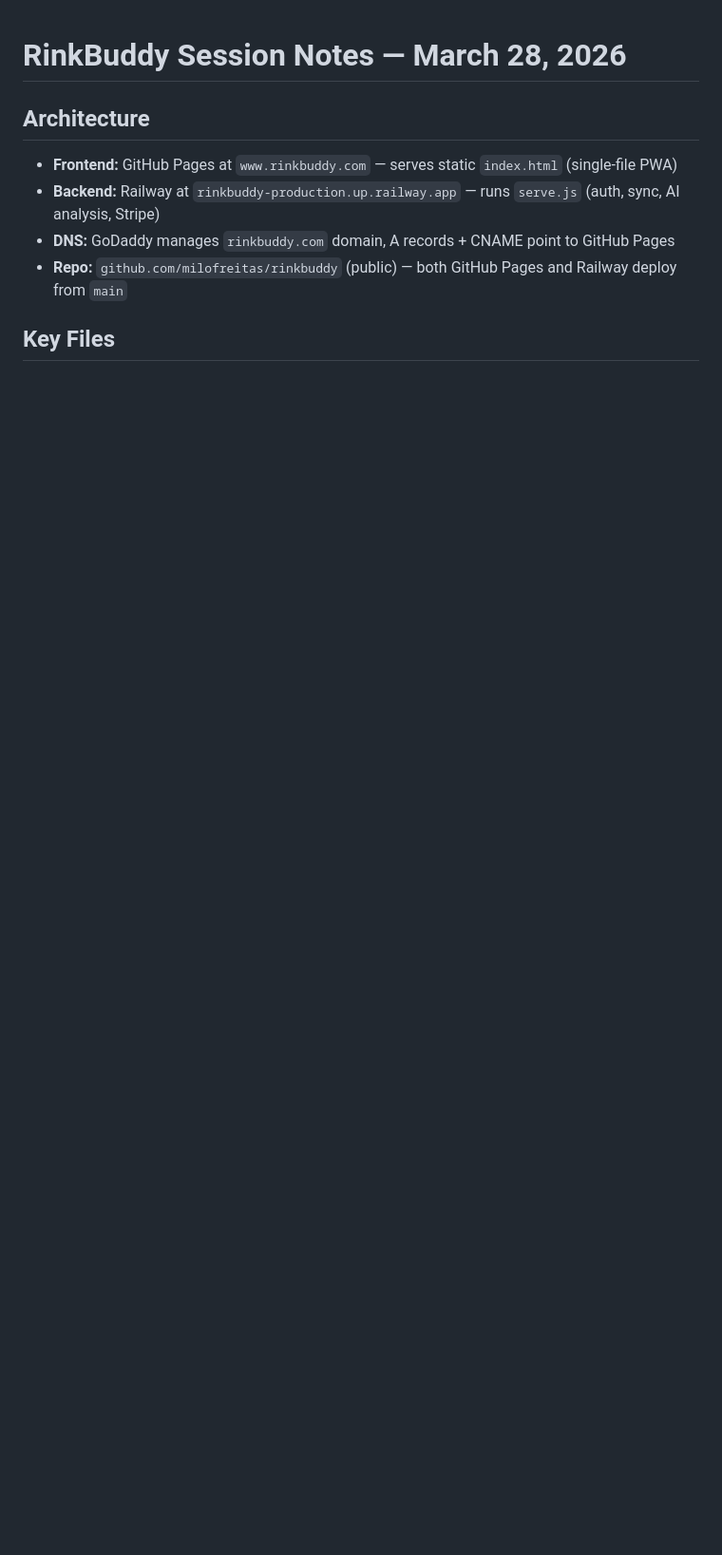
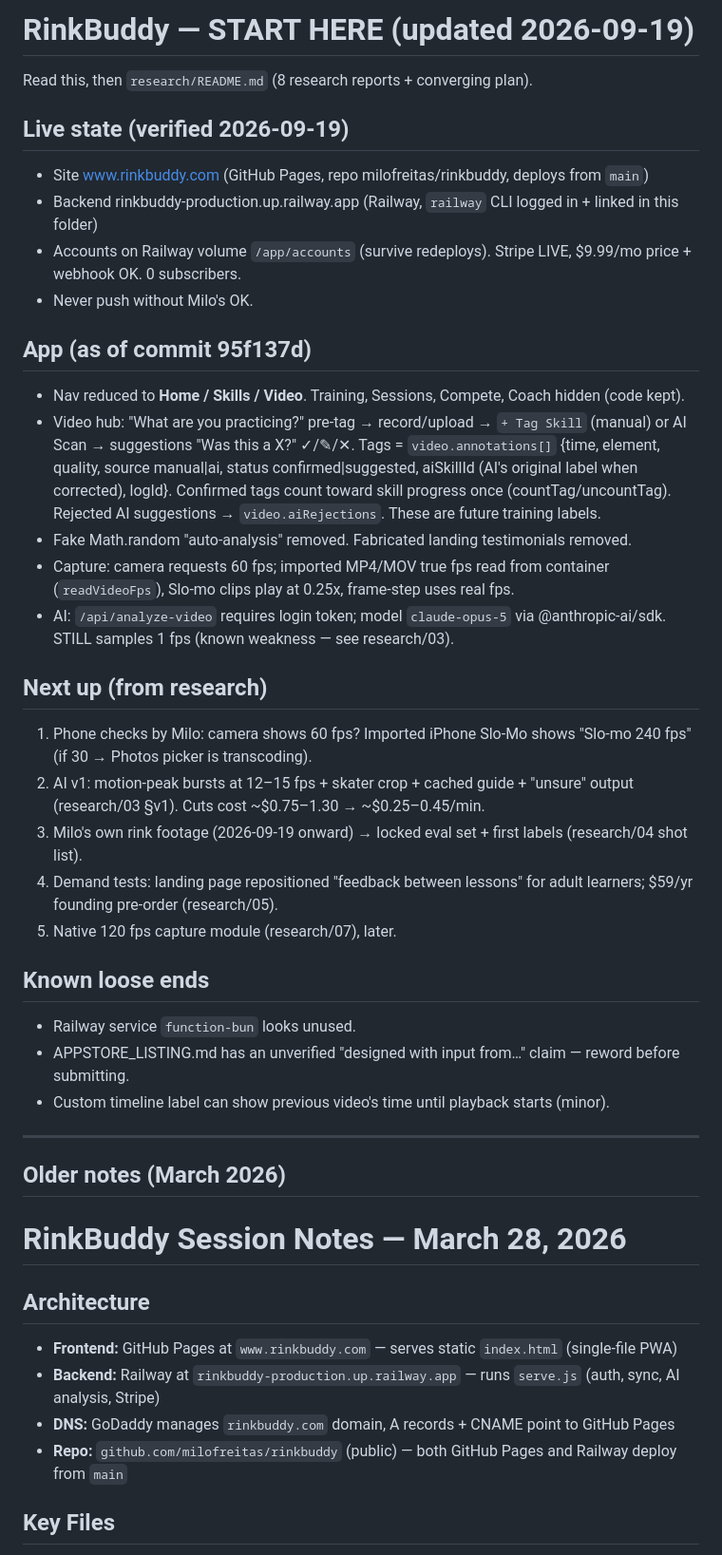
Before and after one commit to milofreitas/rinkbuddy, a Markdown page: SESSION_NOTES.md, the part around the change. Shown at 95% size. GitHub-like rendering; blank space fills up the shorter version.

Commit message:
Update session notes with current state and next steps
Co-Authored-By: Claude Opus 5 <noreply@anthropic.com>

```diff
--- a/SESSION_NOTES.md
+++ b/SESSION_NOTES.md
@@ -1,3 +1,37 @@
+# RinkBuddy — START HERE (updated 2026-09-19)
+
+Read this, then `research/README.md` (8 research reports + converging plan).
+
+## Live state (verified 2026-09-19)
+- Site www.rinkbuddy.com (GitHub Pages, repo milofreitas/rinkbuddy, deploys from `main`)
+- Backend rinkbuddy-production.up.railway.app (Railway, `railway` CLI logged in + linked in this folder)
+- Accounts on Railway volume `/app/accounts` (survive redeploys). Stripe LIVE, $9.99/mo price + webhook OK. 0 subscribers.
+- Never push without Milo's OK.
+
+## App (as of commit 95f137d)
+- Nav reduced to **Home / Skills / Video**. Training, Sessions, Compete, Coach hidden (code kept).
+- Video hub: "What are you practicing?" pre-tag → record/upload → `+ Tag Skill` (manual) or AI Scan → suggestions "Was this a X?" ✓/✎/✕.
+  Tags = `video.annotations[]` {time, element, quality, source manual|ai, status confirmed|suggested, aiSkillId (AI's original label when corrected), logId}.
+  Confirmed tags count toward skill progress once (countTag/uncountTag). Rejected AI suggestions → `video.aiRejections`. These are future training labels.
+- Fake Math.random "auto-analysis" removed. Fabricated landing testimonials removed.
+- Capture: camera requests 60 fps; imported MP4/MOV true fps read from container (`readVideoFps`), Slo-mo clips play at 0.25x, frame-step uses real fps.
+- AI: `/api/analyze-video` requires login token; model `claude-opus-5` via @anthropic-ai/sdk. STILL samples 1 fps (known weakness — see research/03).
+
+## Next up (from research)
+1. Phone checks by Milo: camera shows 60 fps? Imported iPhone Slo-Mo shows "Slo-mo 240 fps" (if 30 → Photos picker is transcoding).
+2. AI v1: motion-peak bursts at 12–15 fps + skater crop + cached guide + "unsure" output (research/03 §v1). Cuts cost ~$0.75–1.30 → ~$0.25–0.45/min.
+3. Milo's own rink footage (2026-09-19 onward) → locked eval set + first labels (research/04 shot list).
+4. Demand tests: landing page repositioned "feedback between lessons" for adult learners; $59/yr founding pre-order (research/05).
+5. Native 120 fps capture module (research/07), later.
+
+## Known loose ends
+- Railway service `function-bun` looks unused.
+- APPSTORE_LISTING.md has an unverified "designed with input from…" claim — reword before submitting.
+- Custom timeline label can show previous video's time until playback starts (minor).
+
+---
+
+## Older notes (March 2026)
 # RinkBuddy Session Notes — March 28, 2026
 
 ## Architecture
```
